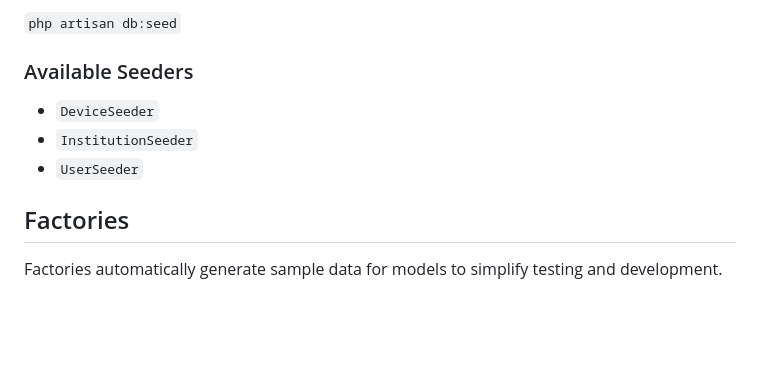
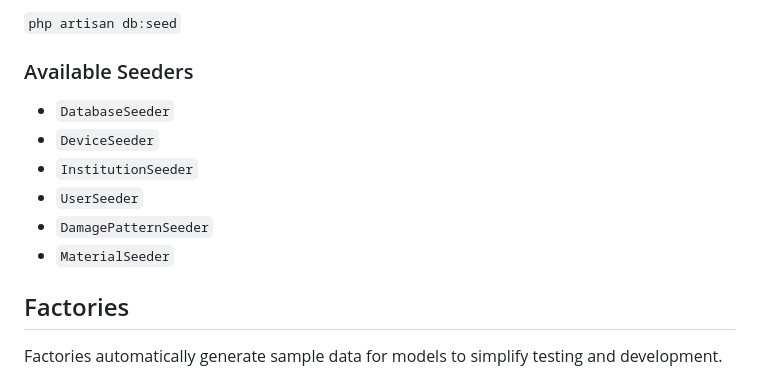
Before and after one commit to McNamara84/ladis, a Markdown page: README.md, the part around the change. GitHub-like rendering; blank space fills up the shorter version.

Commit message:
Update README.md
updated README file

```diff
--- a/README.md
+++ b/README.md
@@ -110,9 +110,13 @@ Seeders are used to populate the database with initial or sample data. To run al
 
 ### Available Seeders
 
+- `DatabaseSeeder`
 - `DeviceSeeder`
 - `InstitutionSeeder`
 - `UserSeeder`
+- `DamagePatternSeeder`
+- `MaterialSeeder`
+
 
 ## Factories
 
```
